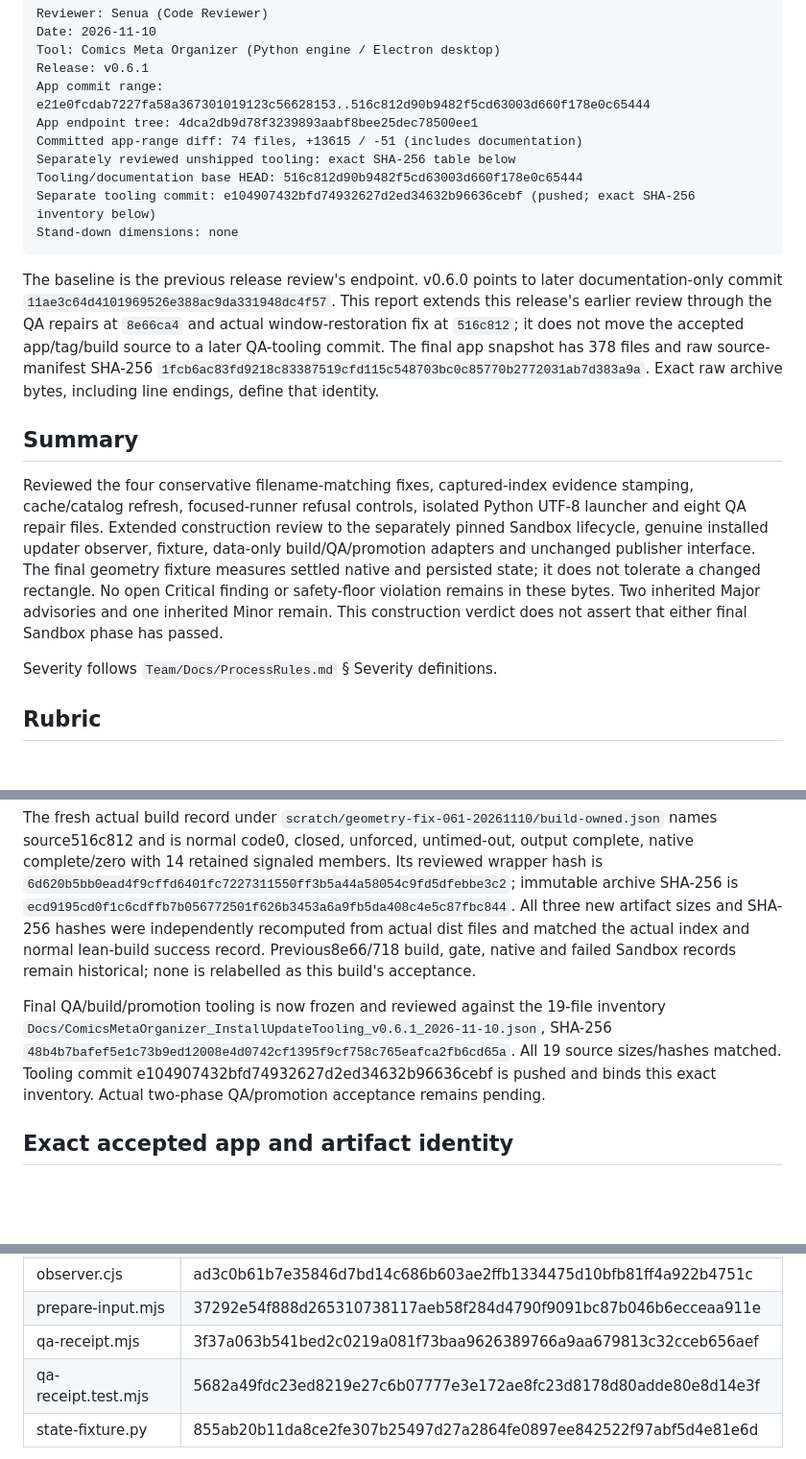
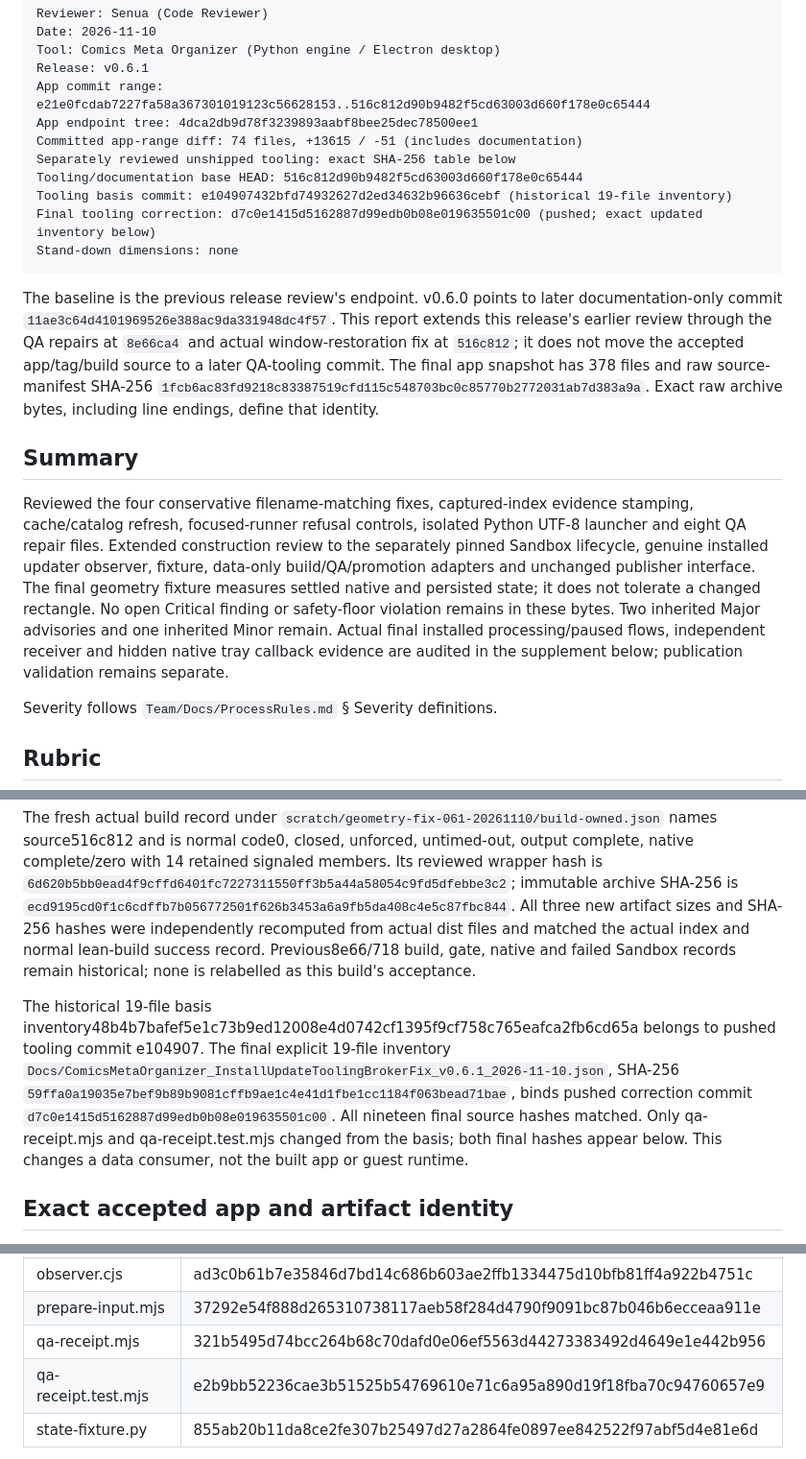
Before and after one commit to Gemanoneko/Comics_Meta, a Markdown page: Docs/ComicsMetaOrganizer_CodeReview_v0.6.1_2026-11-10.md, 3 parts joined by grey strips. Shown at 96% size. GitHub-like rendering; blank space fills up the shorter version.

````diff
--- a/Docs/ComicsMetaOrganizer_CodeReview_v0.6.1_2026-11-10.md
+++ b/Docs/ComicsMetaOrganizer_CodeReview_v0.6.1_2026-11-10.md
@@ -12,7 +12,8 @@ App endpoint tree: 4dca2db9d78f3239893aabf8bee25dec78500ee1
 Committed app-range diff: 74 files, +13615 / -51 (includes documentation)
 Separately reviewed unshipped tooling: exact SHA-256 table below
 Tooling/documentation base HEAD: 516c812d90b9482f5cd63003d660f178e0c65444
-Separate tooling commit: e104907432bfd74932627d2ed34632b96636cebf (pushed; exact SHA-256 inventory below)
+Tooling basis commit: e104907432bfd74932627d2ed34632b96636cebf (historical 19-file inventory)
+Final tooling correction: d7c0e1415d5162887d99edb0b08e019635501c00 (pushed; exact updated inventory below)
 Stand-down dimensions: none
 ```
 
@@ -20,7 +21,7 @@ The baseline is the previous release review's endpoint. v0.6.0 points to later d
 
 ## Summary
 
-Reviewed the four conservative filename-matching fixes, captured-index evidence stamping, cache/catalog refresh, focused-runner refusal controls, isolated Python UTF-8 launcher and eight QA repair files. Extended construction review to the separately pinned Sandbox lifecycle, genuine installed updater observer, fixture, data-only build/QA/promotion adapters and unchanged publisher interface. The final geometry fixture measures settled native and persisted state; it does not tolerate a changed rectangle. No open Critical finding or safety-floor violation remains in these bytes. Two inherited Major advisories and one inherited Minor remain. This construction verdict does not assert that either final Sandbox phase has passed.
+Reviewed the four conservative filename-matching fixes, captured-index evidence stamping, cache/catalog refresh, focused-runner refusal controls, isolated Python UTF-8 launcher and eight QA repair files. Extended construction review to the separately pinned Sandbox lifecycle, genuine installed updater observer, fixture, data-only build/QA/promotion adapters and unchanged publisher interface. The final geometry fixture measures settled native and persisted state; it does not tolerate a changed rectangle. No open Critical finding or safety-floor violation remains in these bytes. Two inherited Major advisories and one inherited Minor remain. Actual final installed processing/paused flows, independent receiver and hidden native tray callback evidence are audited in the supplement below; publication validation remains separate.
 
 Severity follows `Team/Docs/ProcessRules.md` § Severity definitions.
 
@@ -94,7 +95,7 @@ Primary upstream evidence and approved bounds contract are retained in `Docs/Com
 
 The fresh actual build record under `scratch/geometry-fix-061-20261110/build-owned.json` names source516c812 and is normal code0, closed, unforced, untimed-out, output complete, native complete/zero with 14 retained signaled members. Its reviewed wrapper hash is `6d620b5bb0ead4f9cffd6401fc7227311550ff3b5a44a58054c9fd5dfebbe3c2`; immutable archive SHA-256 is `ecd9195cd0f1c6cdffb7b056772501f626b3453a6a9fb5da408c4e5c87fbc844`. All three new artifact sizes and SHA-256 hashes were independently recomputed from actual dist files and matched the actual index and normal lean-build success record. Previous8e66/718 build, gate, native and failed Sandbox records remain historical; none is relabelled as this build's acceptance.
 
-Final QA/build/promotion tooling is now frozen and reviewed against the 19-file inventory `Docs/ComicsMetaOrganizer_InstallUpdateTooling_v0.6.1_2026-11-10.json`, SHA-256 `48b4b7bafef5e1c73b9ed12008e4d0742cf1395f9cf758c765eafca2fb6cd65a`. All 19 source sizes/hashes matched. Tooling commit e104907432bfd74932627d2ed34632b96636cebf is pushed and binds this exact inventory. Actual two-phase QA/promotion acceptance remains pending.
+The historical 19-file basis inventory48b4b7bafef5e1c73b9ed12008e4d0742cf1395f9cf758c765eafca2fb6cd65a belongs to pushed tooling commit e104907. The final explicit 19-file inventory `Docs/ComicsMetaOrganizer_InstallUpdateToolingBrokerFix_v0.6.1_2026-11-10.json`, SHA-256 `59ffa0a19035e7bef9b89b9081cffb9ae1c4e41d1fbe1cc1184f063bead71bae`, binds pushed correction commit `d7c0e1415d5162887d99edb0b08e019635501c00`. All nineteen final source hashes matched. Only qa-receipt.mjs and qa-receipt.test.mjs changed from the basis; both final hashes appear below. This changes a data consumer, not the built app or guest runtime.
 
 ## Exact accepted app and artifact identity
 
@@ -135,8 +136,8 @@ Paths below are relative to `scripts/packaging/install-update-qa/`. They are not
 | module-access.test.mjs | 0bf70532784c7e1a713b4f21dd2db9c207e1976f1caab47c10e656318797b058 |
 | observer.cjs | ad3c0b61b7e35846d7bd14c686b603ae2ffb1334475d10bfb81ff4a922b4751c |
 | prepare-input.mjs | 37292e54f888d265310738117aeb58f284d4790f9091bc87b046b6ecceaa911e |
-| qa-receipt.mjs | 3f37a063b541bed2c0219a081f73baa9626389766a9aa679813c32cceb656aef |
-| qa-receipt.test.mjs | 5682a49fdc23ed8219e27c6b07777e3e172ae8fc23d8178d80adde80e8d14e3f |
+| qa-receipt.mjs | 321b5495d74bcc264b68c70dafd0e06ef5563d44273383492d4649e1e442b956 |
+| qa-receipt.test.mjs | e2b9bb52236cae3b51525b54769610e71c6a95a890d19f18fba70c94760657e9 |
 | state-fixture.py | 855ab20b11da8ce2fe307b25497d27a2864fe0897ee842522f97abf5d4e81e6d |
 
 Final reviewed runtime staging: retry08/input, 2046-file manifest SHA-256 `897201ddb10c9eba9e4e50430b4d82726f69b3979a26055329e74e802f7910ff`. All seven runtime files are byte-identical to reviewed geometry staging75e740; only accepted source/build evidence, actual three next artifacts and plan identities/paths/nonces changed. The revised data-only prepare-input verifies the immutable prior runtime, new source/build/dispatcher/package and all three actual artifacts before copying into a fresh owned root; it launches no process. All621 actual new win-unpacked files were independently hashed against the final package inventory, with621 actual/expected and zero mismatches. Only ComicMetadata.exe and resources/app.asar differ from the historical package. The plan requires committed/pushed rebind evidence, independent receiver PASS and explicit Futaba handoff before a new VM flow.
````
Also changed, not shown: other parts of Docs/ComicsMetaOrganizer_CodeReview_v0.6.1_2026-11-10.md (+20 -3 lines).
